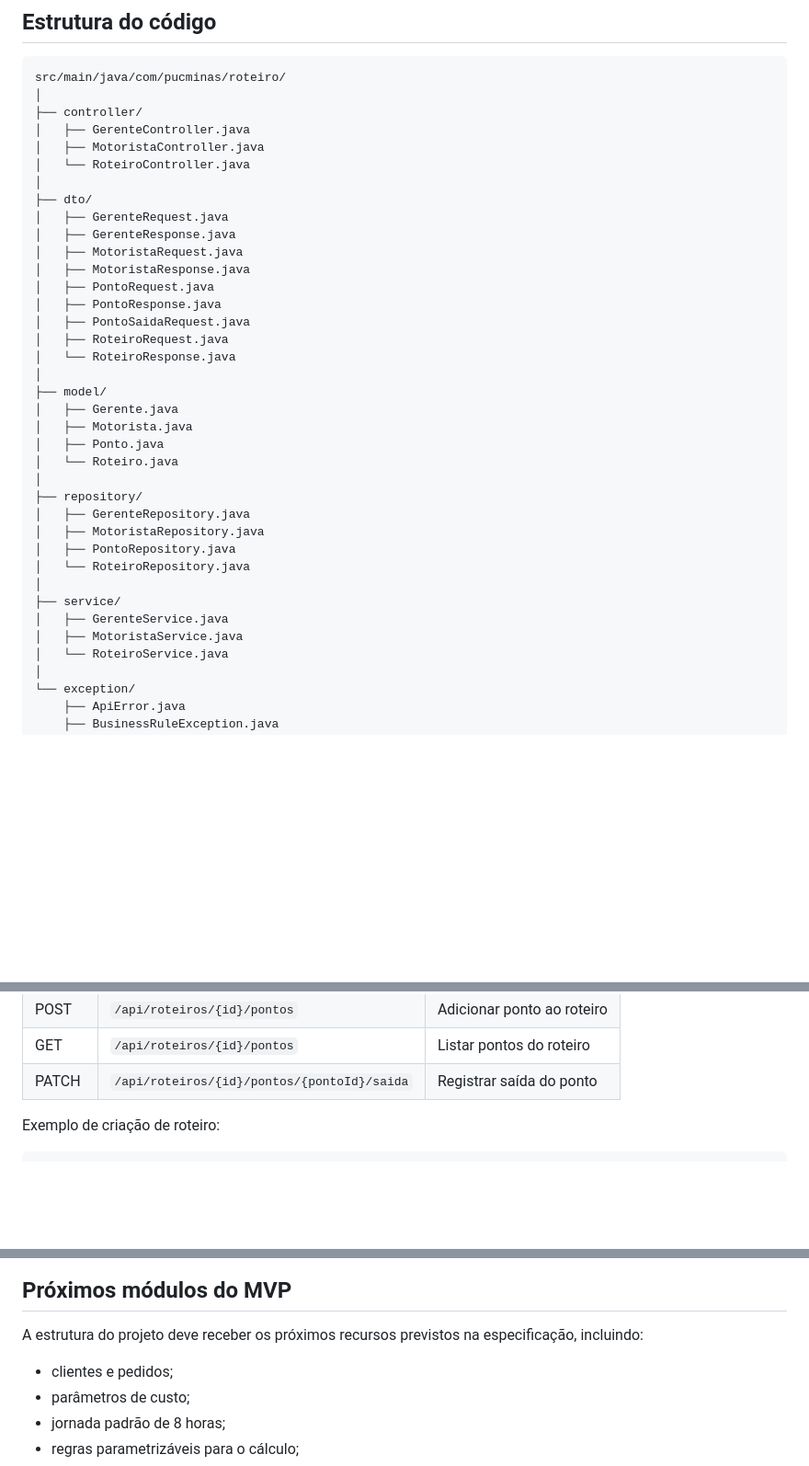
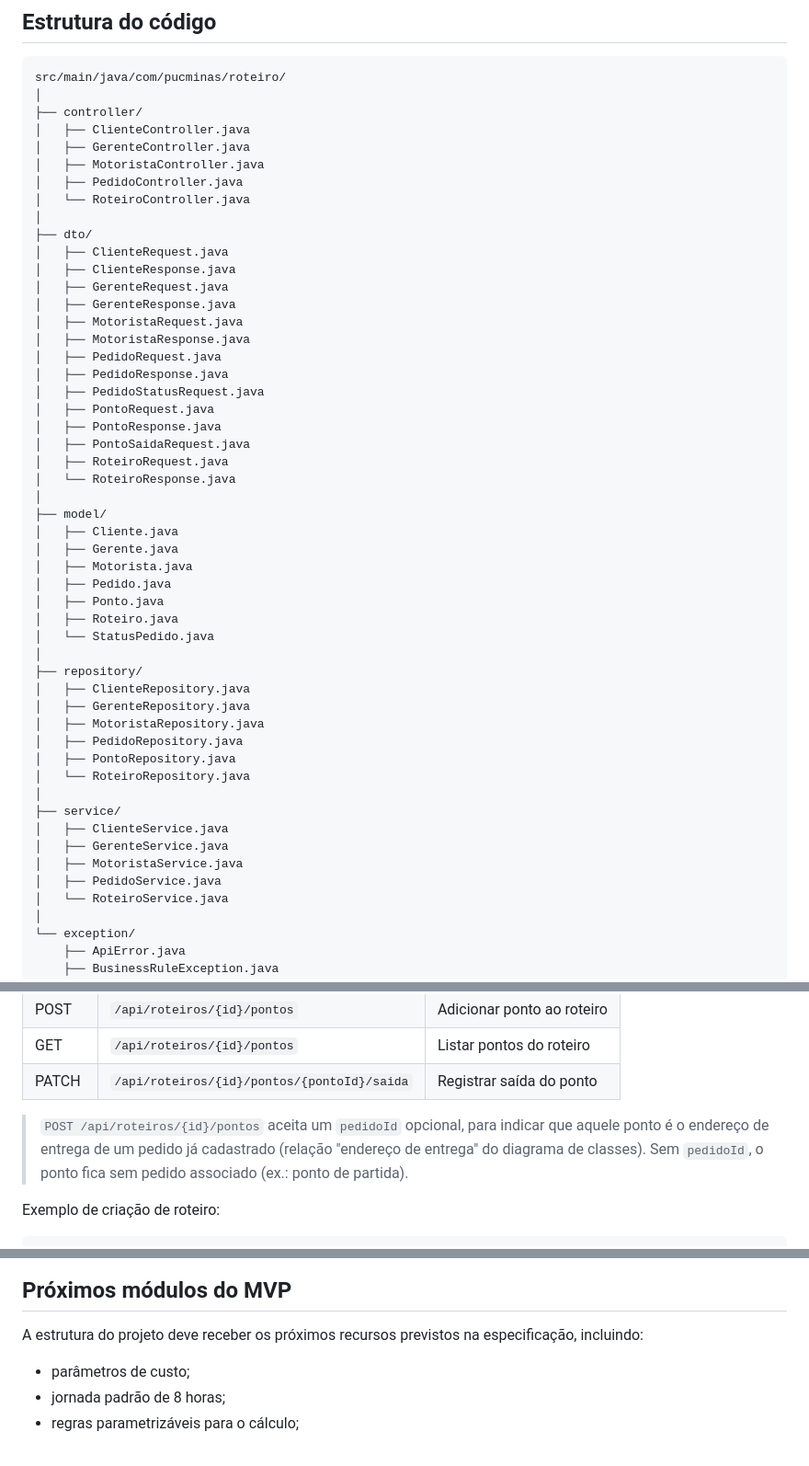
Before and after one commit to eduhatcs/IdleLog, a Markdown page: roteiro-backend/README.md, 3 parts joined by grey strips. Shown at 92% size. Rendered like a GitHub page; blank space fills up the shorter version.

```diff
--- a/roteiro-backend/README.md
+++ b/roteiro-backend/README.md
@@ -202,15 +202,22 @@ Esse arquivo serve para documentar o esquema relacional do projeto e também pod
 src/main/java/com/pucminas/roteiro/
 │
 ├── controller/
+│   ├── ClienteController.java
 │   ├── GerenteController.java
 │   ├── MotoristaController.java
+│   ├── PedidoController.java
 │   └── RoteiroController.java
 │
 ├── dto/
+│   ├── ClienteRequest.java
+│   ├── ClienteResponse.java
 │   ├── GerenteRequest.java
 │   ├── GerenteResponse.java
 │   ├── MotoristaRequest.java
 │   ├── MotoristaResponse.java
+│   ├── PedidoRequest.java
+│   ├── PedidoResponse.java
+│   ├── PedidoStatusRequest.java
 │   ├── PontoRequest.java
 │   ├── PontoResponse.java
 │   ├── PontoSaidaRequest.java
@@ -218,20 +225,27 @@ src/main/java/com/pucminas/roteiro/
 │   └── RoteiroResponse.java
 │
 ├── model/
+│   ├── Cliente.java
 │   ├── Gerente.java
 │   ├── Motorista.java
+│   ├── Pedido.java
 │   ├── Ponto.java
-│   └── Roteiro.java
+│   ├── Roteiro.java
+│   └── StatusPedido.java
 │
 ├── repository/
+│   ├── ClienteRepository.java
 │   ├── GerenteRepository.java
 │   ├── MotoristaRepository.java
+│   ├── PedidoRepository.java
 │   ├── PontoRepository.java
 │   └── RoteiroRepository.java
 │
 ├── service/
+│   ├── ClienteService.java
 │   ├── GerenteService.java
 │   ├── MotoristaService.java
+│   ├── PedidoService.java
 │   └── RoteiroService.java
 │
 └── exception/
@@ -317,6 +391,10 @@ Base:
 | POST | `/api/roteiros/{id}/pontos` | Adicionar ponto ao roteiro |
 | GET | `/api/roteiros/{id}/pontos` | Listar pontos do roteiro |
 | PATCH | `/api/roteiros/{id}/pontos/{pontoId}/saida` | Registrar saída do ponto |
+
+> `POST /api/roteiros/{id}/pontos` aceita um `pedidoId` opcional, para indicar que aquele ponto
+> é o endereço de entrega de um pedido já cadastrado (relação "endereço de entrega" do diagrama
+> de classes). Sem `pedidoId`, o ponto fica sem pedido associado (ex.: ponto de partida).
 
 Exemplo de criação de roteiro:
 
@@ -446,7 +524,6 @@ Os pontos do roteiro são inseridos em ordem sequencial:
 
 A estrutura do projeto deve receber os próximos recursos previstos na especificação, incluindo:
 
-- clientes e pedidos;
 - parâmetros de custo;
 - jornada padrão de 8 horas;
 - regras parametrizáveis para o cálculo;
```
Also changed, not shown: other parts of roteiro-backend/README.md (+60 -0 lines).
